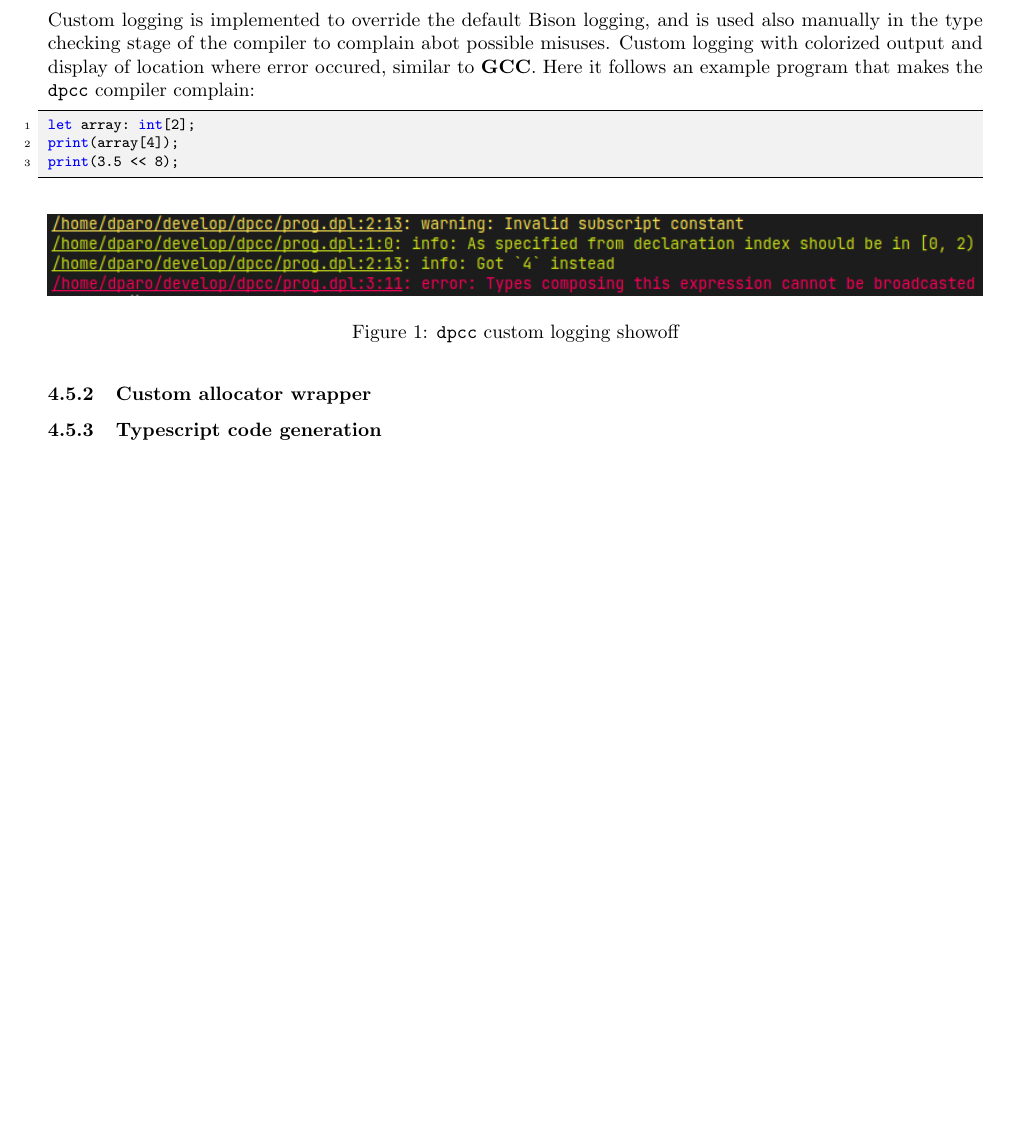
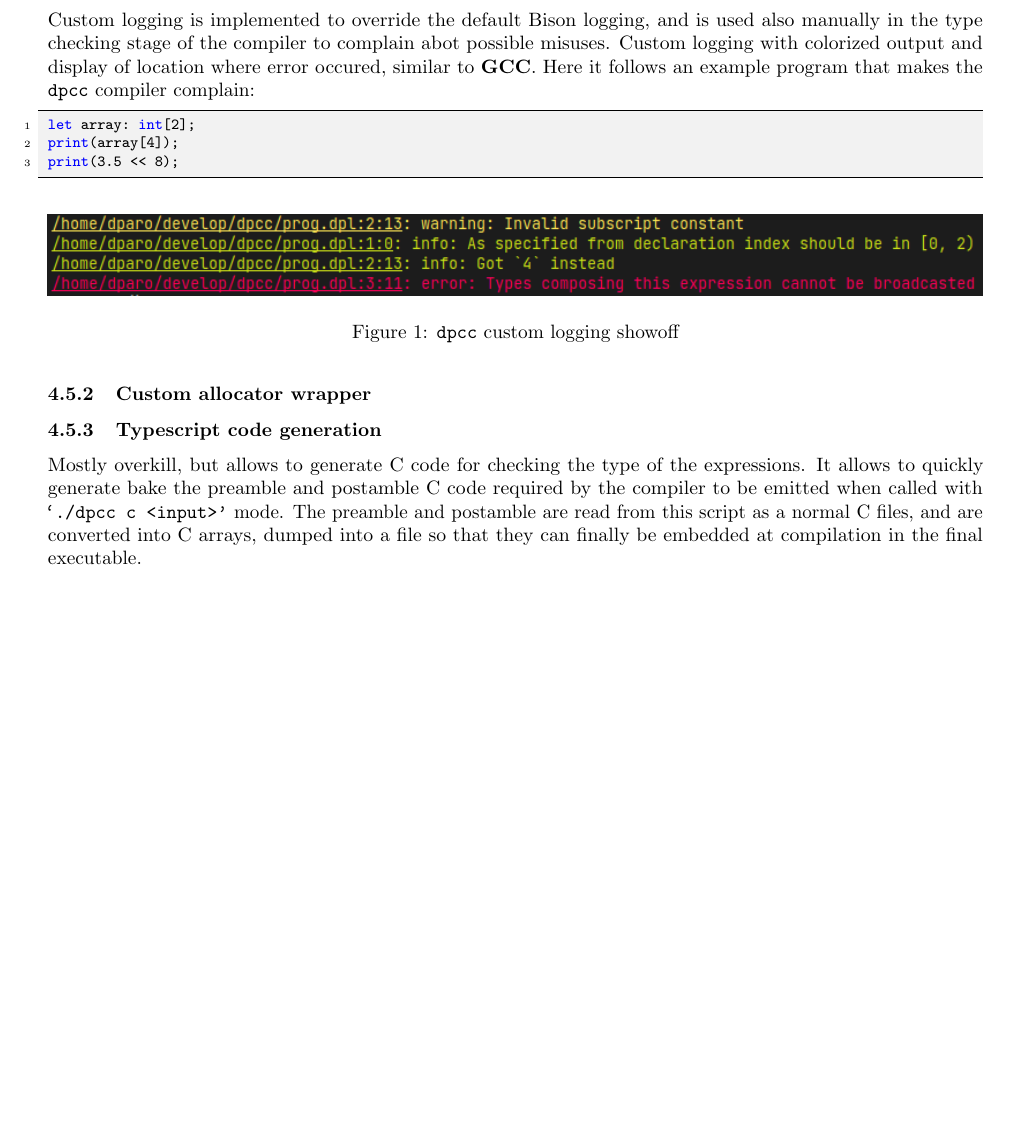
Before and after one commit to dparo/dpcc, a LaTeX document (docs/main.tex): part of page 8 of 11 before the commit and part of page 8 of 12 after it, cut so that both start at the same text, the shorter picture padded with empty space. Compiled offline with pdfLaTeX.

Commit message:
More docs

```diff
--- a/docs/main.tex
+++ b/docs/main.tex
@@ -495,6 +495,12 @@ print(3.5 << 8);
 
 \subsubsection{Typescript code generation}
 
+Mostly overkill, but allows to generate C code for checking the type of the expressions.
+It allows to quickly generate bake the preamble and postamble C code required by the compiler
+to be emitted when called with \texttt{`./dpcc c <input>'} mode. The preamble and postamble
+are read from this script as a normal C files, and are converted into C arrays, dumped
+into a file so that they can finally be embedded at compilation in the final executable.
+
 \subsubsection{Ast traversal functions}
 
 \subsection{Testing framework}
```
Also changed, not shown: docs/main.pdf.
